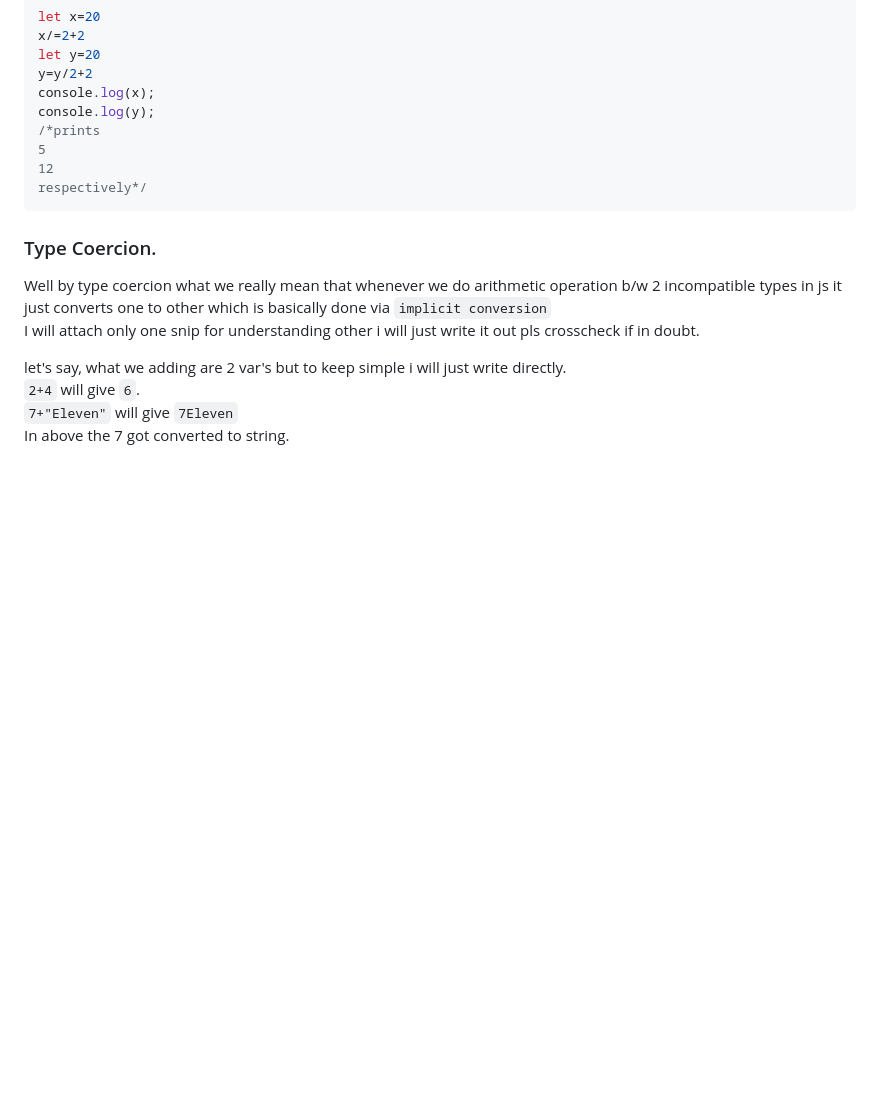
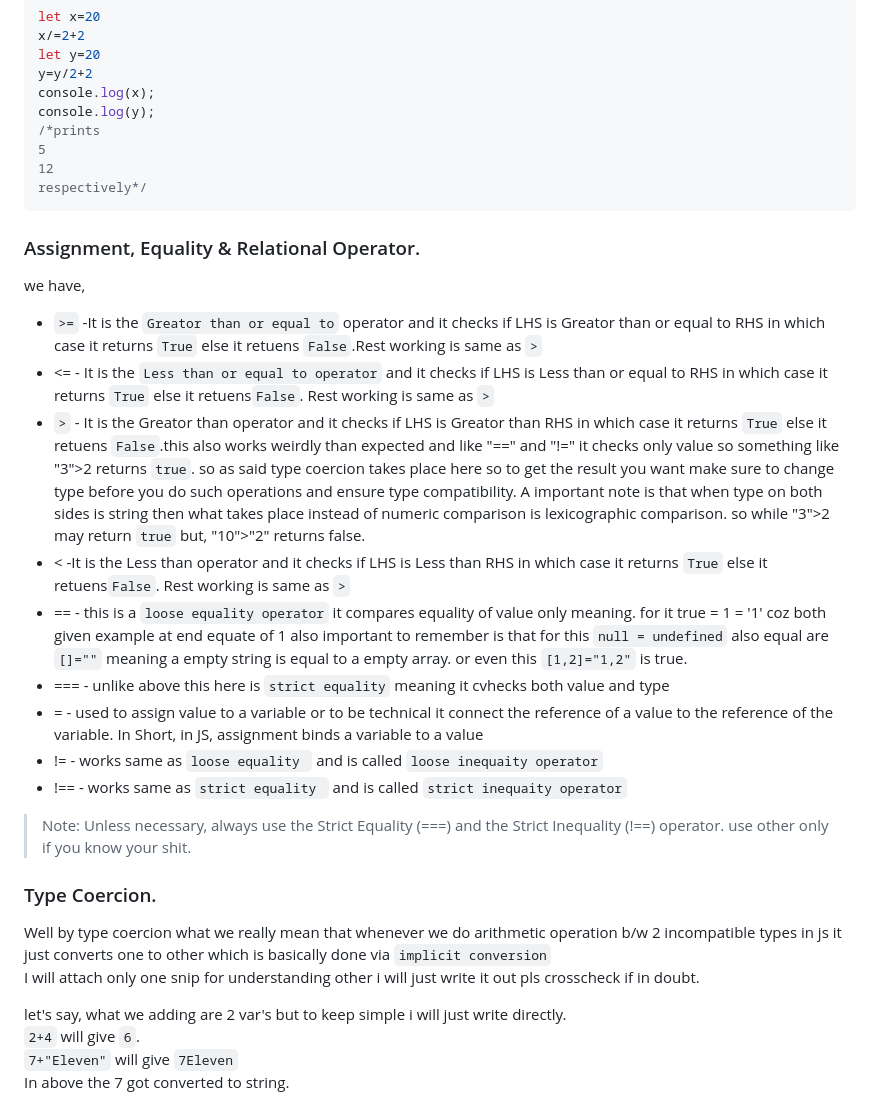
Before and after one commit to Aaditya-Ghogale/Learning-Resources, a Markdown page: Learn Javascript/Oneshot by Learn with Tim/JavaScript Basics.md, the part around one of its changes. Rendered like a GitHub page; blank space fills up the shorter version.

````diff
--- a/Learn Javascript/Oneshot by Learn with Tim/JavaScript Basics.md
+++ b/Learn Javascript/Oneshot by Learn with Tim/JavaScript Basics.md
@@ -314,6 +314,20 @@ console.log(y);
 respectively*/
 ```
 
+### Assignment, Equality & Relational Operator.
+we have,
+- `>=` -It is the `Greator than or equal to` operator and it checks if LHS is Greator than or equal to RHS in which case it returns `True` else it retuens `False`.Rest working is same as `>`
+- <= - It is the `Less than or equal to operator` and it checks if LHS is Less than or equal to RHS in which case it returns `True` else it retuens`False`. Rest working is  same as `>`
+- `>` - It is the Greator than operator and it checks if LHS is Greator than RHS in which case it returns `True` else it retuens `False`.this also works weirdly than expected and like "==" and "!=" it checks only value so something like "3">2 returns `true`. so as said type coercion takes place here so to get the result you want make sure to change type before you do such operations and ensure type compatibility. A important note is that when type on both sides is string then what takes place instead of numeric comparison is lexicographic comparison. so while "3">2 may return `true` but, "10">"2" returns false.
+- < -It is the Less than operator and it checks if LHS is Less than RHS in which case it returns `True` else it retuens`False`. Rest working is  same as `>`
+- == - this is a `loose equality operator` it compares equality of value only meaning. for it true = 1 = '1' coz both given example  at end equate of 1 also important to remember is that for this `null = undefined` also equal are `[]=""` meaning a empty string is equal to a empty array. or even this `[1,2]="1,2"` is true.
+- === - unlike above this here is `strict equality` meaning it cvhecks both value and type
+- = - used to assign value to a variable or to be technical it connect the reference of a value to the reference of the variable. In Short, in JS, assignment binds a variable to a value
+- != - works same as `loose equality ` and is called `loose inequaity operator`
+- !== - works same as `strict equality ` and is called `strict inequaity operator`
+> Note: Unless necessary, always use the Strict Equality (===) and the Strict Inequality (!==) operator. use other only if you know your shit.
+
+
 ### Type Coercion.
 
 Well by type coercion what we really mean that whenever we do arithmetic operation b/w 2 incompatible types in js it just converts one to other which is basically done via `implicit conversion`
````
Also changed, not shown: other parts of Learn Javascript/Oneshot by Learn with Tim/JavaScript Basics.md (+67 -0 lines).
